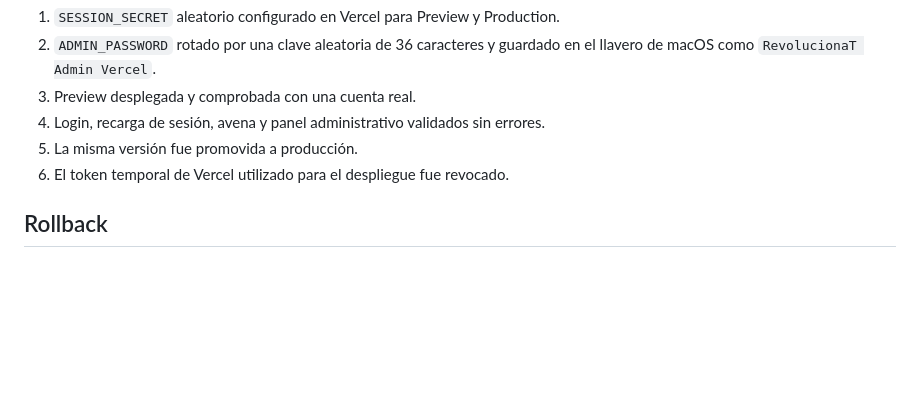
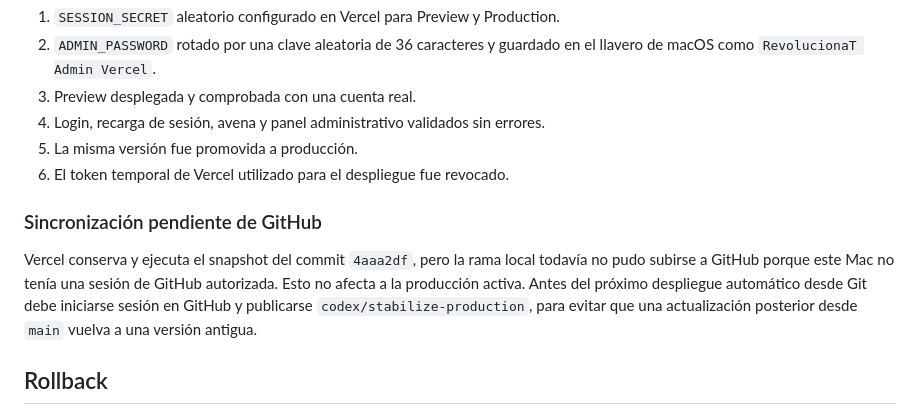
Before and after one commit to bluelife79/Nutricionista, a Markdown page: RELEASE_READINESS.md, the part around the change. Drawn GitHub-style; blank space fills up the shorter version.

Commit message:
docs: anotar sincronización pendiente de github

```diff
--- a/RELEASE_READINESS.md
+++ b/RELEASE_READINESS.md
@@ -99,6 +99,10 @@ Hay dos decisiones de producto que no deben “corregirse” de nuevo:
 5. La misma versión fue promovida a producción.
 6. El token temporal de Vercel utilizado para el despliegue fue revocado.
 
+### Sincronización pendiente de GitHub
+
+Vercel conserva y ejecuta el snapshot del commit `4aaa2df`, pero la rama local todavía no pudo subirse a GitHub porque este Mac no tenía una sesión de GitHub autorizada. Esto no afecta a la producción activa. Antes del próximo despliegue automático desde Git debe iniciarse sesión en GitHub y publicarse `codex/stabilize-production`, para evitar que una actualización posterior desde `main` vuelva a una versión antigua.
+
 ## Rollback
 
 - Conservar el identificador del despliegue de producción anterior.
```
